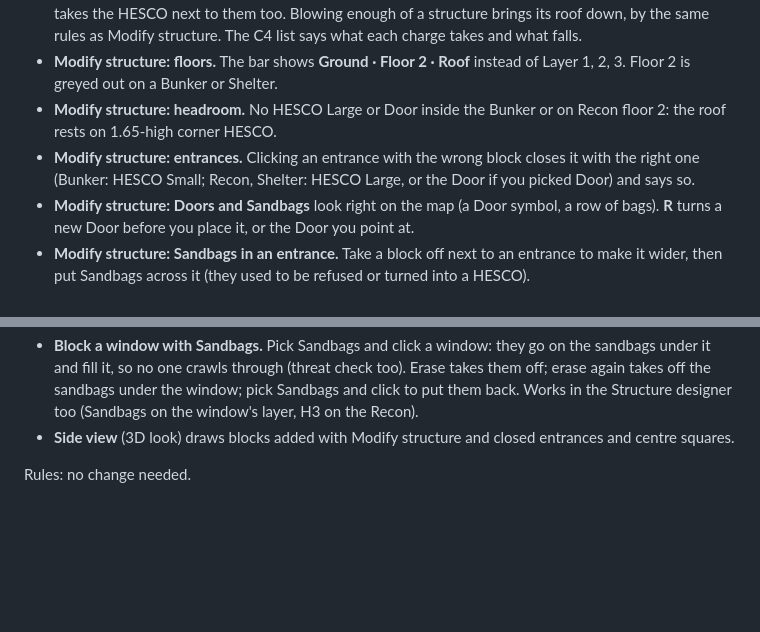
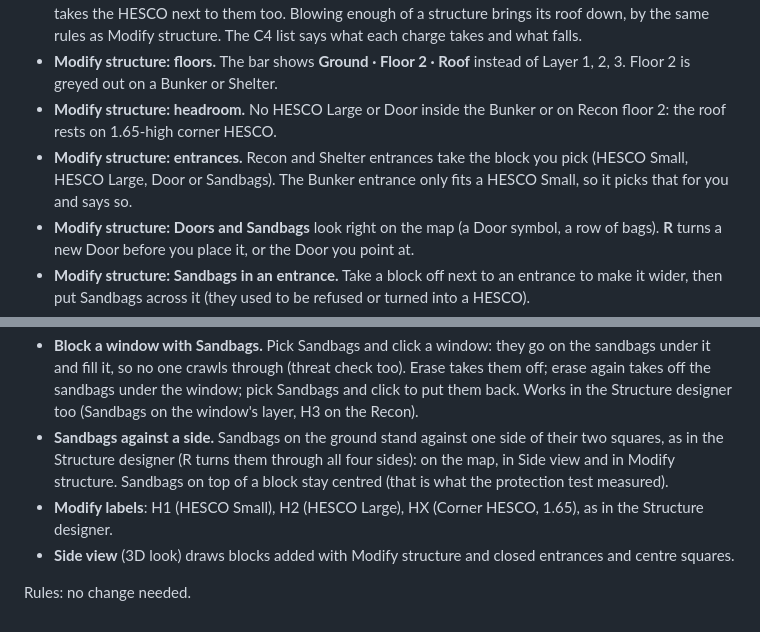
Before and after one commit to Snurras/wardogs-planner, a Markdown page: PENDING_RELEASE.md, 2 parts joined by grey strips. GitHub-like rendering; blank space fills up the shorter version.

```diff
--- a/PENDING_RELEASE.md
+++ b/PENDING_RELEASE.md
@@ -8,7 +8,7 @@
 - **Threat check: C4 blast and collapse.** One charge now takes every block in the 3×3 squares around it (the charge sits in the square in front of the block it is put on), however few C4 it is: 1 C4 on Sandbags takes the HESCO next to them too. Blowing enough of a structure brings its roof down, by the same rules as Modify structure. The C4 list says what each charge takes and what falls.
 - **Modify structure: floors.** The bar shows **Ground · Floor 2 · Roof** instead of Layer 1, 2, 3. Floor 2 is greyed out on a Bunker or Shelter.
 - **Modify structure: headroom.** No HESCO Large or Door inside the Bunker or on Recon floor 2: the roof rests on 1.65-high corner HESCO.
-- **Modify structure: entrances.** Clicking an entrance with the wrong block closes it with the right one (Bunker: HESCO Small; Recon, Shelter: HESCO Large, or the Door if you picked Door) and says so.
+- **Modify structure: entrances.** Recon and Shelter entrances take the block you pick (HESCO Small, HESCO Large, Door or Sandbags). The Bunker entrance only fits a HESCO Small, so it picks that for you and says so.
 - **Modify structure: Doors and Sandbags** look right on the map (a Door symbol, a row of bags). **R** turns a new Door before you place it, or the Door you point at.
 - **Modify structure: Sandbags in an entrance.** Take a block off next to an entrance to make it wider, then put Sandbags across it (they used to be refused or turned into a HESCO).
 - **Modify structure: Floor 2 / Roof on the map.** With Floor 2 or Roof chosen, the map shows that floor over the structure: its blocks (e.g. the Shelter's centre 3×3), what was taken off, added or fell.
@@ -18,6 +18,8 @@
 - **Ladders and structures** (game quirk): a structure can be placed so it blocks its own ladder or another structure's ladder. Other pieces still can't go in front of a ladder. Fact sheet: *Structures may block a ladder* (set it to 0 if the game fixes it).
 - **Modify structure: every floor on the map.** The chosen floor (Ground too) is drawn over the structure in the Structure designer's look: Sandbags as bags on the edge, Windows as a wooden frame on their sandbags, entrances marked ENTRY. Bunker and Recon floor 2 now look the same.
 - **Block a window with Sandbags.** Pick Sandbags and click a window: they go on the sandbags under it and fill it, so no one crawls through (threat check too). Erase takes them off; erase again takes off the sandbags under the window; pick Sandbags and click to put them back. Works in the Structure designer too (Sandbags on the window's layer, H3 on the Recon).
+- **Sandbags against a side.** Sandbags on the ground stand against one side of their two squares, as in the Structure designer (R turns them through all four sides): on the map, in Side view and in Modify structure. Sandbags on top of a block stay centred (that is what the protection test measured).
+- **Modify labels**: H1 (HESCO Small), H2 (HESCO Large), HX (Corner HESCO, 1.65), as in the Structure designer.
 - **Side view** (3D look) draws blocks added with Modify structure and closed entrances and centre squares.
 
 Rules: no change needed.
```
Also changed, not shown: 01_PROJECT_CORE.md (+1 -1 lines), 02_DESIGN_TOOLS.md (+4 -2 lines).
